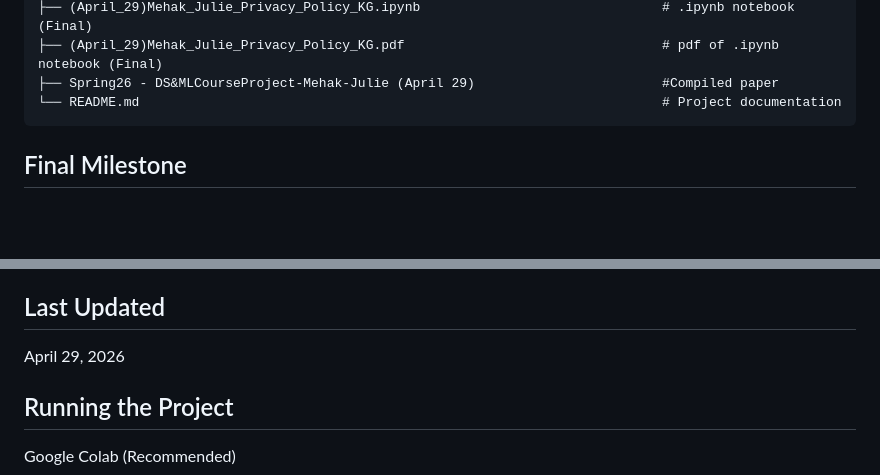
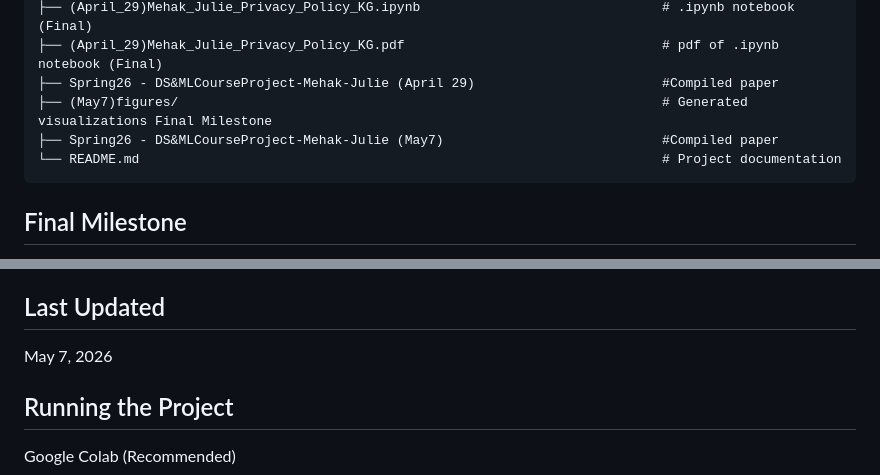
Before and after one commit to mehakpreet24/Mehak_Julie_DS-ML_PrivacyPolicyAnalysis, a Markdown page: README.md, 2 parts joined by grey strips. GitHub-like rendering; blank space fills up the shorter version.

Commit message:
Update README with new figures and last updated date
Added a section for generated visualizations and updated the last updated date.

````diff
--- a/README.md
+++ b/README.md
@@ -85,6 +85,8 @@ Identification of outliers and high-complexity companies
 ├── (April_29)Mehak_Julie_Privacy_Policy_KG.ipynb                               # .ipynb notebook (Final)
 ├── (April_29)Mehak_Julie_Privacy_Policy_KG.pdf                                 # pdf of .ipynb notebook (Final)
 ├── Spring26 - DS&MLCourseProject-Mehak-Julie (April 29)                        #Compiled paper
+├── (May7)figures/                                                              # Generated visualizations Final Milestone
+├── Spring26 - DS&MLCourseProject-Mehak-Julie (May7)                            #Compiled paper
 └── README.md                                                                   # Project documentation
 ```
 
@@ -97,7 +99,7 @@ Mehakpreet Kaur
 Julie Allen
 
 ## Last Updated
-April 29, 2026
+May 7, 2026
 
 ## Running the Project
 Google Colab (Recommended)
````
